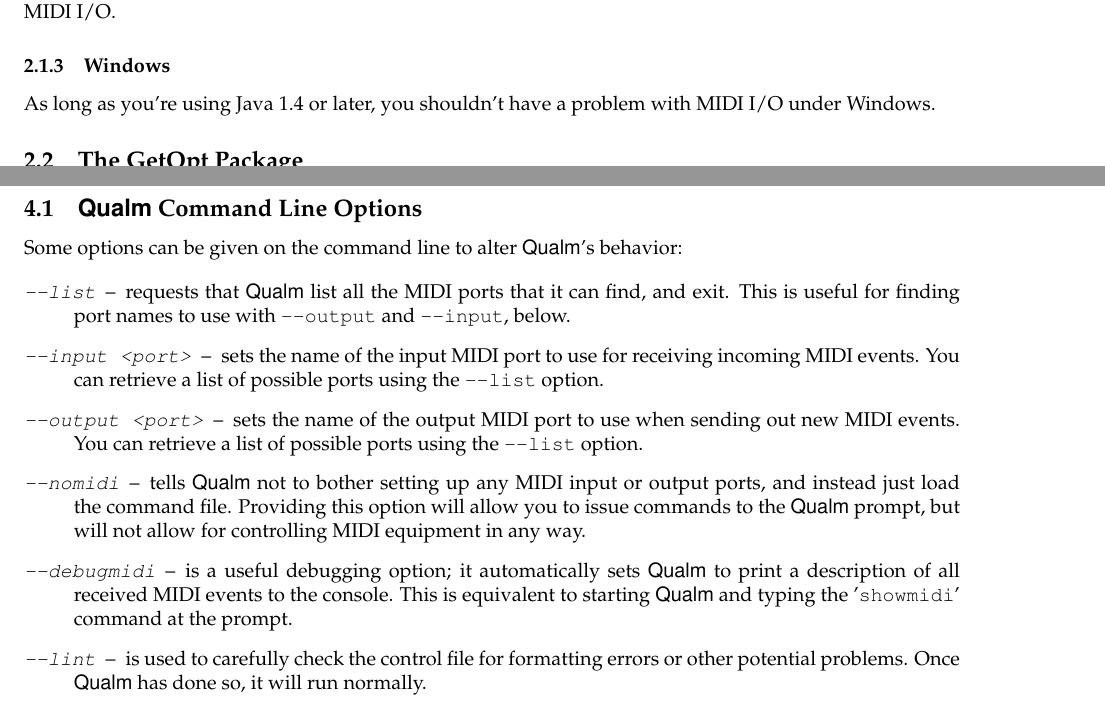
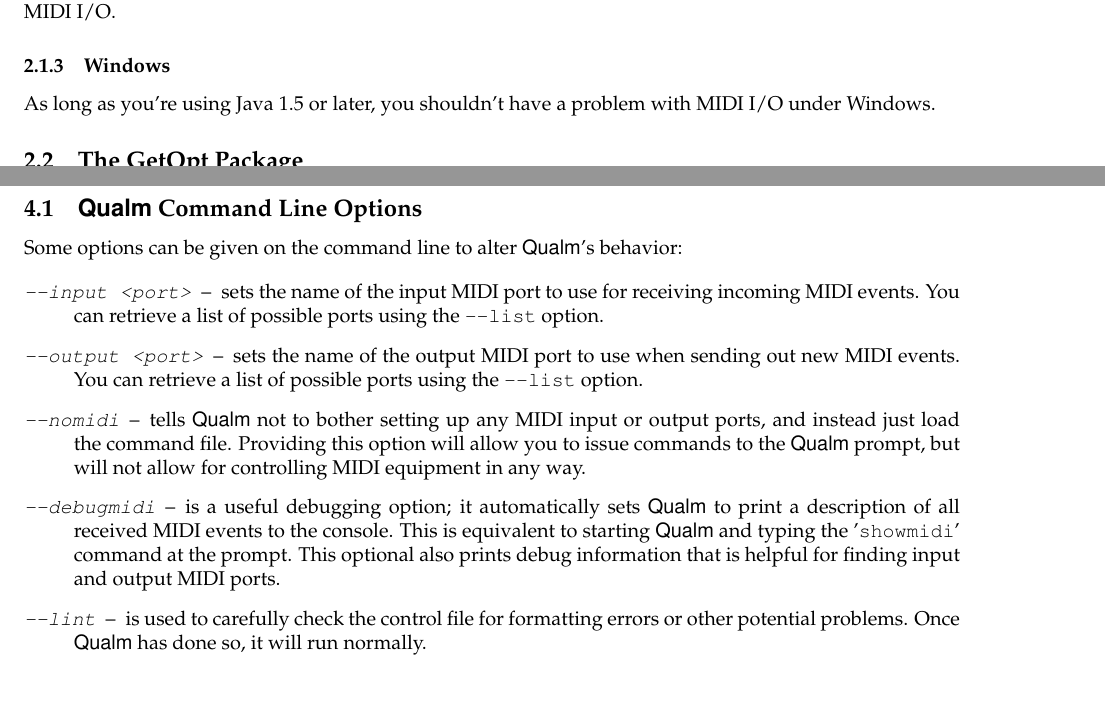
Before and after one commit to portnoyslp/qualm, a LaTeX document (doc/manual.tex): two parts of pages 2 and 11 of 13, joined at a grey line, cut so that both start at the same text. Compiled offline with pdfLaTeX; a LaTeX package or settings file that is missing is left out.

Commit message:
Update to manual.

```diff
--- a/doc/manual.tex
+++ b/doc/manual.tex
@@ -130,7 +130,7 @@
 
 \subsubsection{Windows}
 
-As long as you're using Java 1.4 or later, you shouldn't have a
+As long as you're using Java 1.5 or later, you shouldn't have a
 problem with MIDI I/O under Windows.
 
 \subsection{The GetOpt Package}
@@ -748,10 +748,6 @@
 Some options can be given on the command line to alter \q's behavior:
 
 \begin{description}
-\item[--list] requests that \q list all the MIDI ports that it can
-  find, and exit.  This is useful for finding port names to use with
-  {\tt --output} and {\tt --input}, below.
-
 \item[--input <port>] sets the name of the input MIDI port to
   use for receiving incoming MIDI events.  You can retrieve a list of
   possible ports using the {\tt --list} option.
@@ -768,7 +764,8 @@
 \item[--debugmidi] is a useful debugging option; it automatically sets
   \q to print a description of all received MIDI events to the
   console.  This is equivalent to starting \q and typing the '{\tt
-  showmidi}' command at the prompt.
+    showmidi}' command at the prompt.  This optional also prints debug
+  information that is helpful for finding input and output MIDI ports.
 
 \item[--lint] is used to carefully check the control file for
   formatting errors or other potential problems.  Once \q has done so,
```
